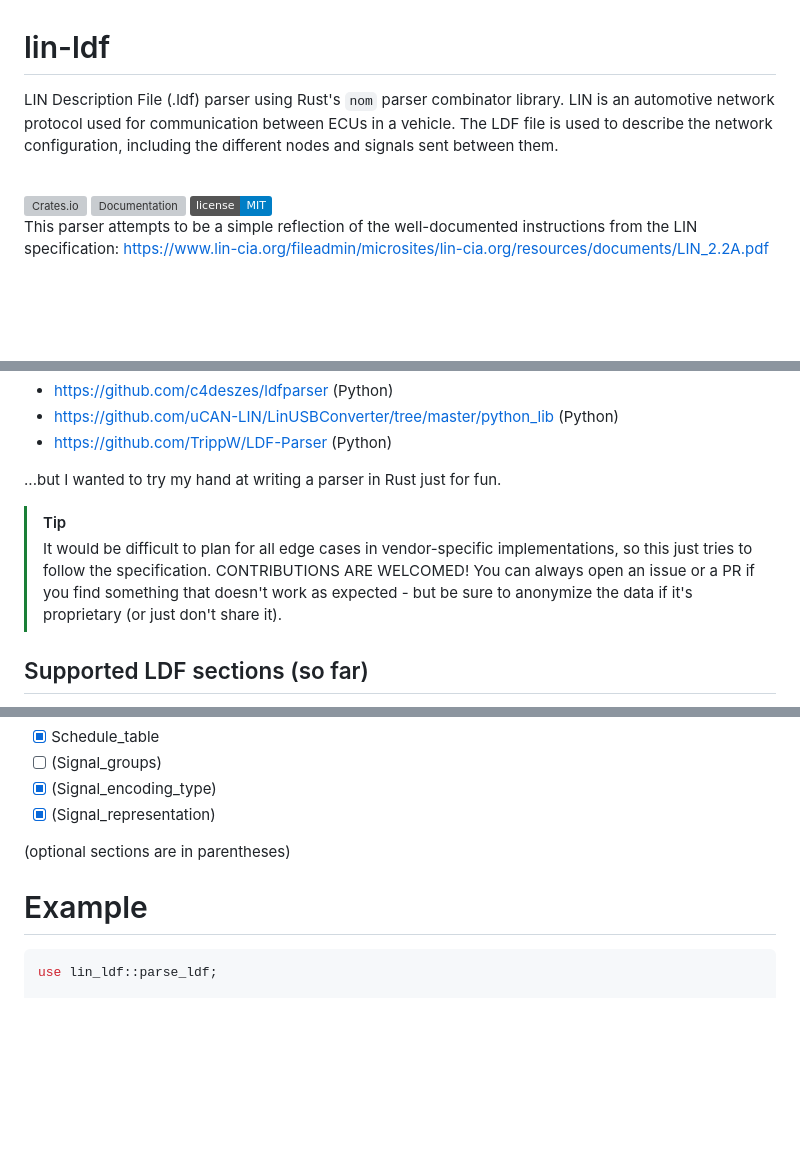
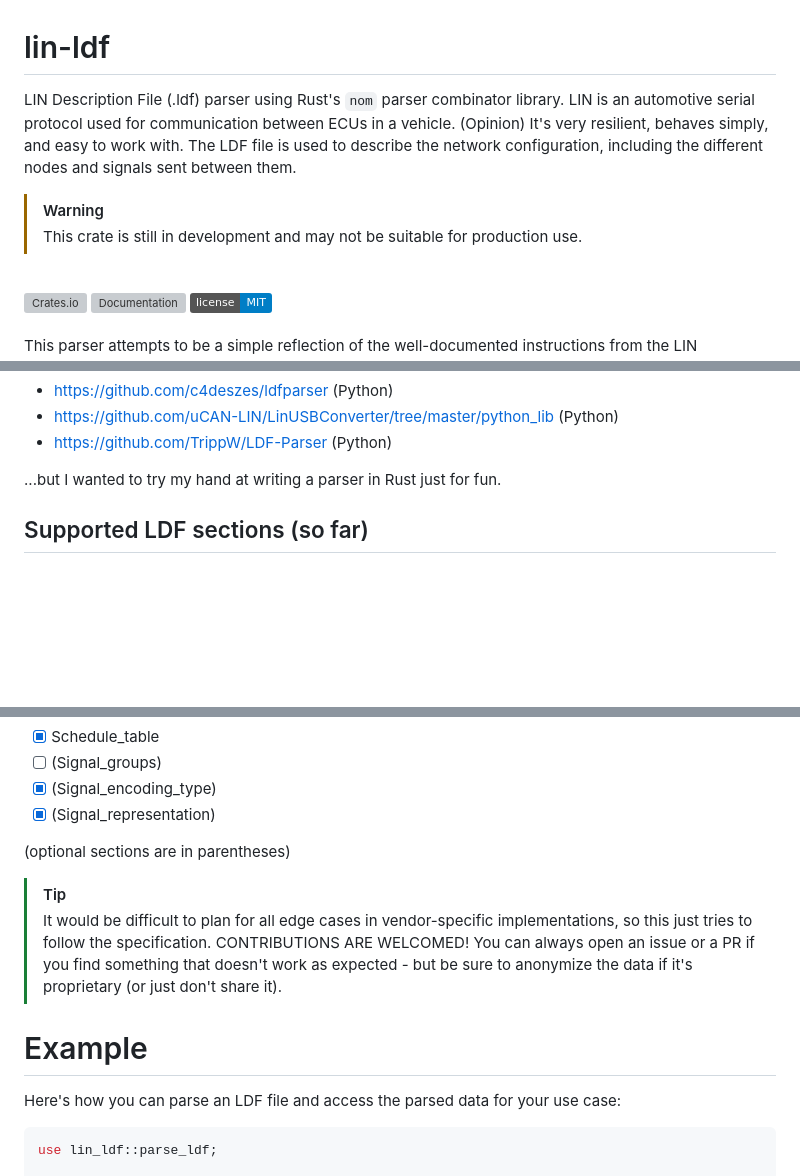
Before and after one commit to zpg6/lin-ldf, a Markdown page: README.md, 3 parts joined by grey strips. GitHub-like rendering; badges without logos; blank space fills up the shorter version; grey boxes are pictures that could not be loaded.

Commit message:
docs: add warning of WIP crate

````diff
--- a/README.md
+++ b/README.md
@@ -1,6 +1,9 @@
 # lin-ldf
 
-LIN Description File (.ldf) parser using Rust's `nom` parser combinator library. LIN is an automotive network protocol used for communication between ECUs in a vehicle. The LDF file is used to describe the network configuration, including the different nodes and signals sent between them.
+LIN Description File (.ldf) parser using Rust's `nom` parser combinator library. LIN is an automotive serial protocol used for communication between ECUs in a vehicle. (Opinion) It's very resilient, behaves simply, and easy to work with. The LDF file is used to describe the network configuration, including the different nodes and signals sent between them.
+
+> [!WARNING]
+> This crate is still in development and may not be suitable for production use.
 
 <br>
 <a href="https://crates.io/crates/lin-ldf">
@@ -23,9 +26,6 @@ There are some existing parsers that have been around for years if you need some
 - https://github.com/TrippW/LDF-Parser (Python)
 
 ...but I wanted to try my hand at writing a parser in Rust just for fun.
-
-> [!TIP]
-> It would be difficult to plan for all edge cases in vendor-specific implementations, so this just tries to follow the specification. CONTRIBUTIONS ARE WELCOMED! You can always open an issue or a PR if you find something that doesn't work as expected - but be sure to anonymize the data if it's proprietary (or just don't share it).
 
 ## Supported LDF sections (so far)
 
@@ -49,7 +49,12 @@ There are some existing parsers that have been around for years if you need some
 
 (optional sections are in parentheses)
 
+> [!TIP]
+> It would be difficult to plan for all edge cases in vendor-specific implementations, so this just tries to follow the specification. CONTRIBUTIONS ARE WELCOMED! You can always open an issue or a PR if you find something that doesn't work as expected - but be sure to anonymize the data if it's proprietary (or just don't share it).
+
 # Example
+
+Here's how you can parse an LDF file and access the parsed data for your use case:
 
 ```rust
 use lin_ldf::parse_ldf;
````
Also changed, not shown: other parts of README.md (+1 -1 lines).
